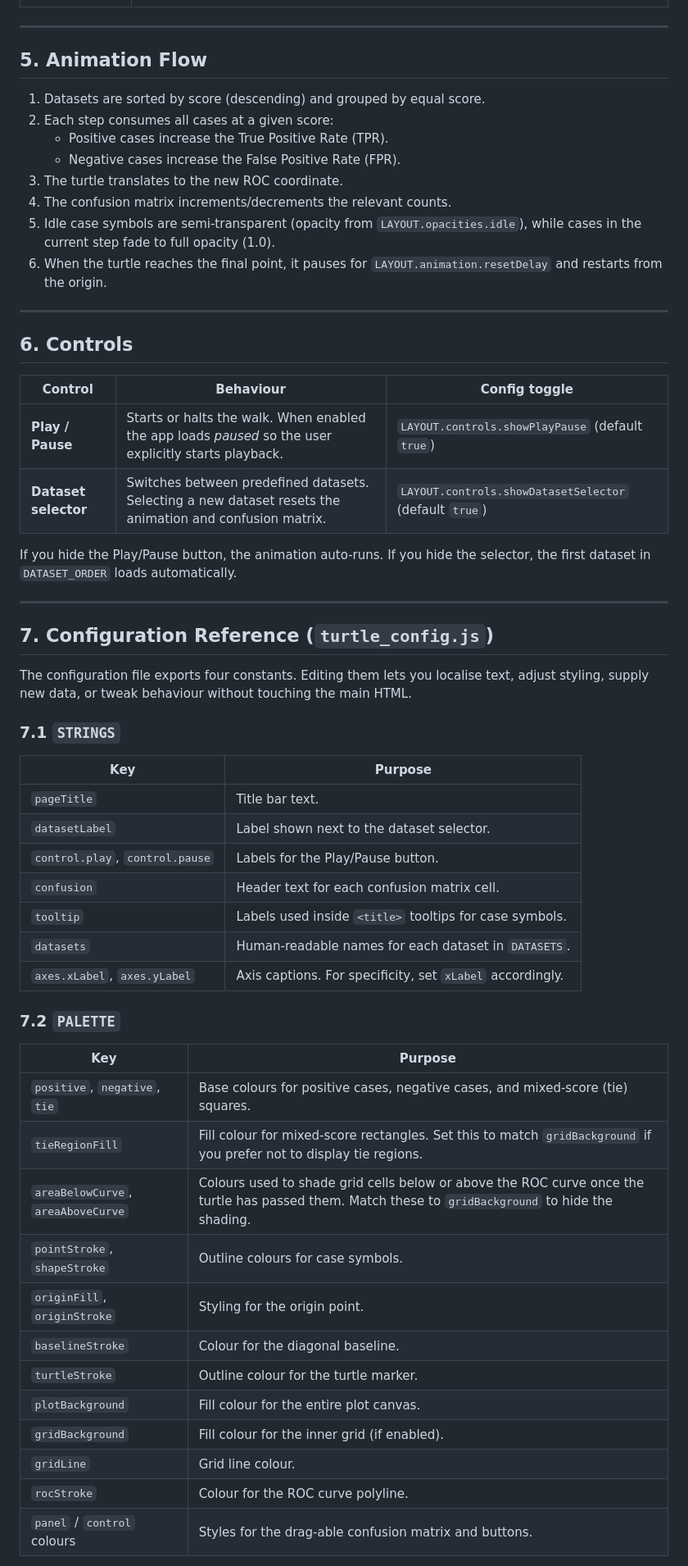
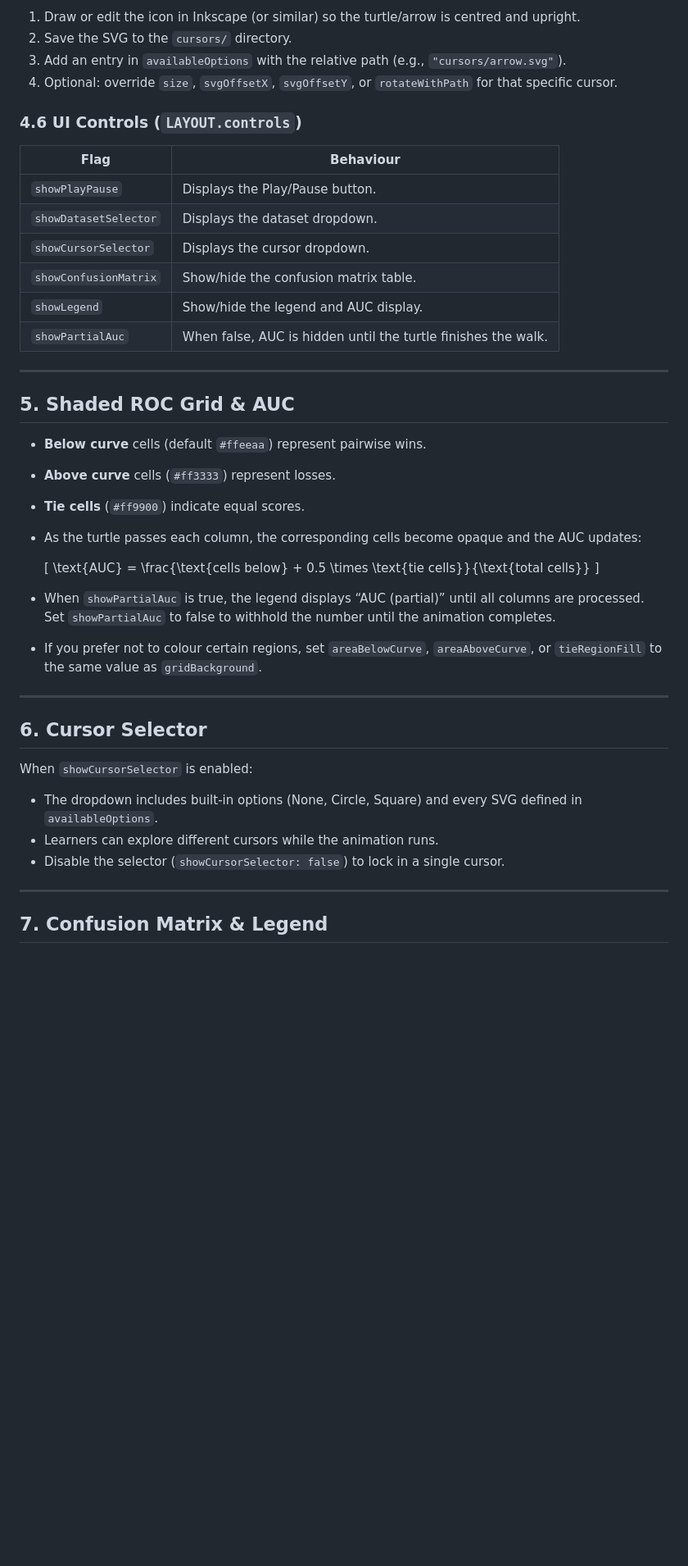
Before and after one commit to rmhorton/ROC_curves, a Markdown page: turtle_path/turtle_configuration_manual.md, the part around one of its changes. Shown at 82% size. Drawn GitHub-style; blank space fills up the shorter version.

Commit message:
config and user manuals

```diff
--- a/turtle_path/turtle_configuration_manual.md
+++ b/turtle_path/turtle_configuration_manual.md
@@ -50,60 +96,46 @@ Only the highlighted HTML and JS files are required for the app; the rest provid
+1. Draw or edit the icon in Inkscape (or similar) so the turtle/arrow is centred and upright.
+2. Save the SVG to the `cursors/` directory.
+3. Add an entry in `availableOptions` with the relative path (e.g., `"cursors/arrow.svg"`).
+4. Optional: override `size`, `svgOffsetX`, `svgOffsetY`, or `rotateWithPath` for that specific cursor.
+
+### 4.6 UI Controls (`LAYOUT.controls`)
+
+| Flag | Behaviour |
+| --- | --- |
+| `showPlayPause` | Displays the Play/Pause button. |
+| `showDatasetSelector` | Displays the dataset dropdown. |
+| `showCursorSelector` | Displays the cursor dropdown. |
+| `showConfusionMatrix` | Show/hide the confusion matrix table. |
+| `showLegend` | Show/hide the legend and AUC display. |
+| `showPartialAuc` | When false, AUC is hidden until the turtle finishes the walk. |
 
 ---
 
-## 5. Animation Flow
+## 5. Shaded ROC Grid & AUC
 
-1. Datasets are sorted by score (descending) and grouped by equal score.
-2. Each step consumes all cases at a given score:
-   - Positive cases increase the True Positive Rate (TPR).
-   - Negative cases increase the False Positive Rate (FPR).
-3. The turtle translates to the new ROC coordinate.
-4. The confusion matrix increments/decrements the relevant counts.
-5. Idle case symbols are semi-transparent (opacity from `LAYOUT.opacities.idle`), while cases in the current step fade to full opacity (1.0).
-6. When the turtle reaches the final point, it pauses for `LAYOUT.animation.resetDelay` and restarts from the origin.
+* **Below curve** cells (default `#ffeeaa`) represent pairwise wins.
+* **Above curve** cells (`#ff3333`) represent losses.
+* **Tie cells** (`#ff9900`) indicate equal scores.
+* As the turtle passes each column, the corresponding cells become opaque and the AUC updates:
+
+  \[
+  \text{AUC} = \frac{\text{cells below} + 0.5 \times \text{tie cells}}{\text{total cells}}
+  \]
+
+* When `showPartialAuc` is true, the legend displays “AUC (partial)” until all columns are processed. Set `showPartialAuc` to false to withhold the number until the animation completes.
+* If you prefer not to colour certain regions, set `areaBelowCurve`, `areaAboveCurve`, or `tieRegionFill` to the same value as `gridBackground`.
 
 ---
 
-## 6. Controls
+## 6. Cursor Selector
 
-| Control | Behaviour | Config toggle |
-| --- | --- | --- |
-| **Play / Pause** | Starts or halts the walk. When enabled the app loads *paused* so the user explicitly starts playback. | `LAYOUT.controls.showPlayPause` (default `true`) |
-| **Dataset selector** | Switches between predefined datasets. Selecting a new dataset resets the animation and confusion matrix. | `LAYOUT.controls.showDatasetSelector` (default `true`) |
+When `showCursorSelector` is enabled:
 
-If you hide the Play/Pause button, the animation auto-runs. If you hide the selector, the first dataset in `DATASET_ORDER` loads automatically.
+* The dropdown includes built-in options (None, Circle, Square) and every SVG defined in `availableOptions`.
+* Learners can explore different cursors while the animation runs.
+* Disable the selector (`showCursorSelector: false`) to lock in a single cursor.
 
 ---
 
-## 7. Configuration Reference (`turtle_config.js`)
+## 7. Confusion Matrix & Legend
 
-The configuration file exports four constants. Editing them lets you localise text, adjust styling, supply new data, or tweak behaviour without touching the main HTML.
-
-### 7.1 `STRINGS`
-
-| Key | Purpose |
-| --- | --- |
-| `pageTitle` | Title bar text. |
-| `datasetLabel` | Label shown next to the dataset selector. |
-| `control.play`, `control.pause` | Labels for the Play/Pause button. |
-| `confusion` | Header text for each confusion matrix cell. |
-| `tooltip` | Labels used inside `<title>` tooltips for case symbols. |
-| `datasets` | Human-readable names for each dataset in `DATASETS`. |
-| `axes.xLabel`, `axes.yLabel` | Axis captions. For specificity, set `xLabel` accordingly. |
-
-### 7.2 `PALETTE`
-
-| Key | Purpose |
-| --- | --- |
-| `positive`, `negative`, `tie` | Base colours for positive cases, negative cases, and mixed-score (tie) squares. |
-| `tieRegionFill` | Fill colour for mixed-score rectangles. Set this to match `gridBackground` if you prefer not to display tie regions. |
-| `areaBelowCurve`, `areaAboveCurve` | Colours used to shade grid cells below or above the ROC curve once the turtle has passed them. Match these to `gridBackground` to hide the shading. |
-| `pointStroke`, `shapeStroke` | Outline colours for case symbols. |
-| `originFill`, `originStroke` | Styling for the origin point. |
-| `baselineStroke` | Colour for the diagonal baseline. |
-| `turtleStroke` | Outline colour for the turtle marker. |
-| `plotBackground` | Fill colour for the entire plot canvas. |
-| `gridBackground` | Fill colour for the inner grid (if enabled). |
-| `gridLine` | Grid line colour. |
-| `rocStroke` | Colour for the ROC curve polyline. |
-| `panel` / `control` colours | Styles for the drag-able confusion matrix and buttons. |
-
```
Also changed, not shown: other parts of turtle_path/turtle_configuration_manual.md (+96 -104 lines).
